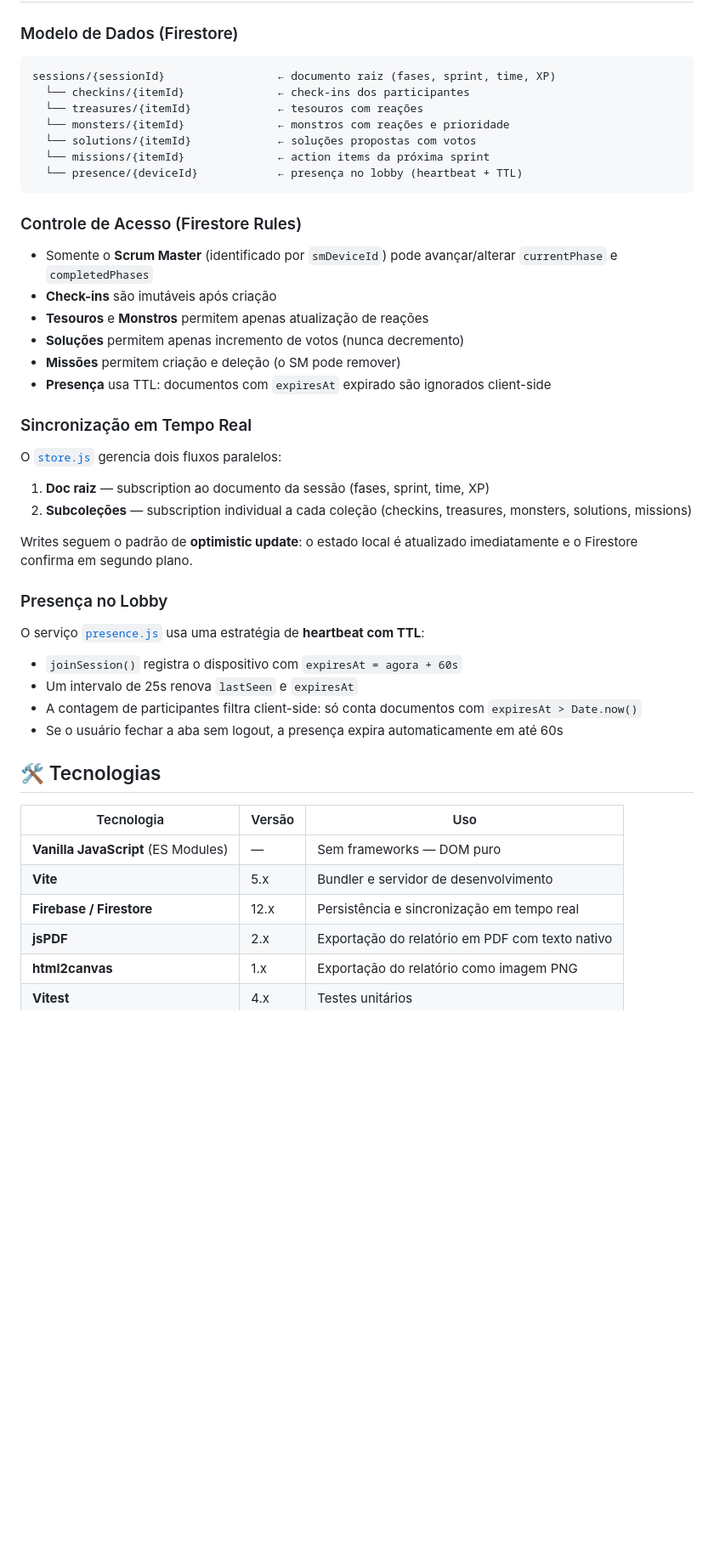
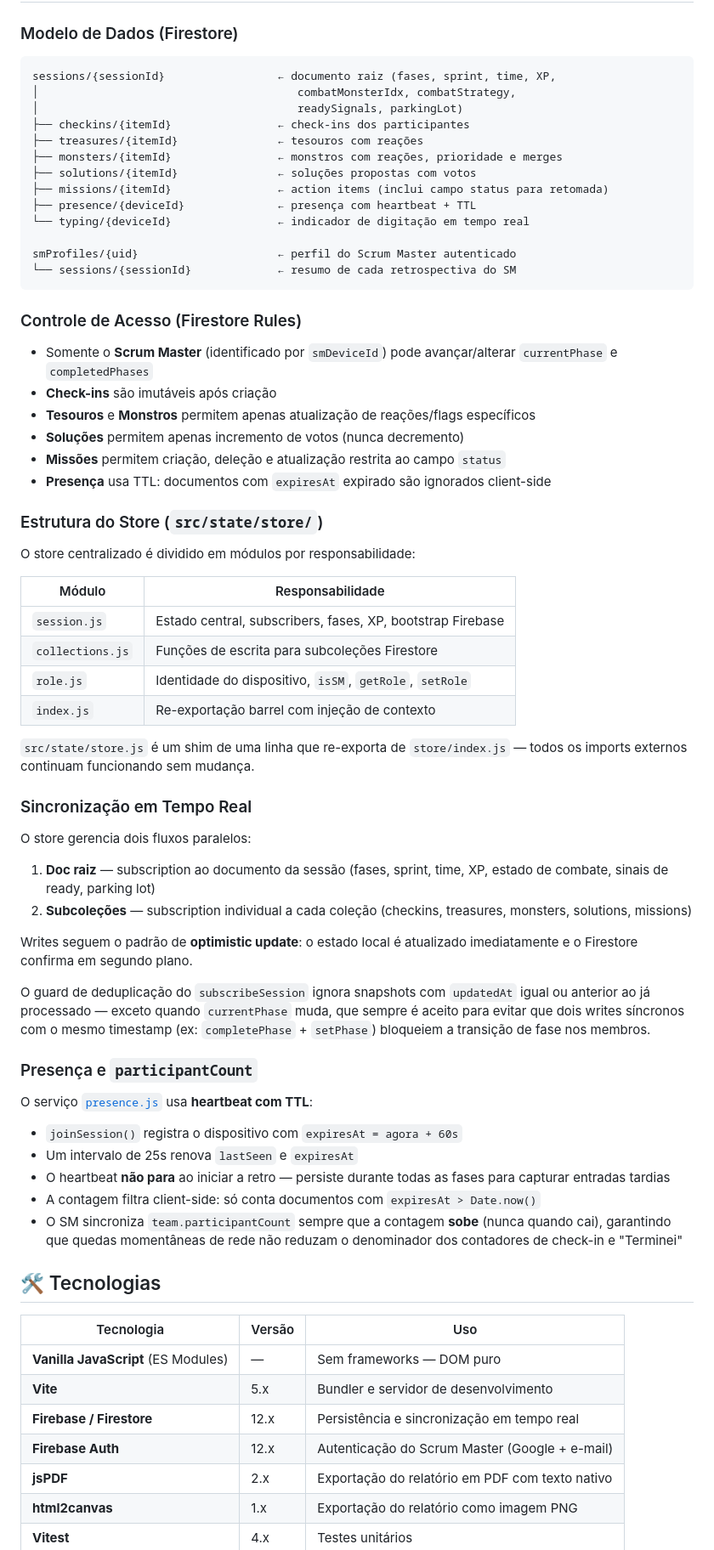
Before and after one commit to lorrananeves/jornada-da-sprint, a Markdown page: README.md, the part around one of its changes. Shown at 85% size. Rendered like a GitHub page; blank space fills up the shorter version.

````diff
--- a/README.md
+++ b/README.md
@@ -167,41 +194,63 @@ firebase deploy --only firestore:rules
 ### Modelo de Dados (Firestore)
 
 ```
-sessions/{sessionId}                 ← documento raiz (fases, sprint, time, XP)
-  └── checkins/{itemId}              ← check-ins dos participantes
-  └── treasures/{itemId}             ← tesouros com reações
-  └── monsters/{itemId}              ← monstros com reações e prioridade
-  └── solutions/{itemId}             ← soluções propostas com votos
-  └── missions/{itemId}              ← action items da próxima sprint
-  └── presence/{deviceId}            ← presença no lobby (heartbeat + TTL)
+sessions/{sessionId}                 ← documento raiz (fases, sprint, time, XP,
+│                                       combatMonsterIdx, combatStrategy,
+│                                       readySignals, parkingLot)
+├── checkins/{itemId}                ← check-ins dos participantes
+├── treasures/{itemId}               ← tesouros com reações
+├── monsters/{itemId}                ← monstros com reações, prioridade e merges
+├── solutions/{itemId}               ← soluções propostas com votos
+├── missions/{itemId}                ← action items (inclui campo status para retomada)
+├── presence/{deviceId}              ← presença com heartbeat + TTL
+└── typing/{deviceId}                ← indicador de digitação em tempo real
+
+smProfiles/{uid}                     ← perfil do Scrum Master autenticado
+└── sessions/{sessionId}             ← resumo de cada retrospectiva do SM
 ```
 
 ### Controle de Acesso (Firestore Rules)
 
 - Somente o **Scrum Master** (identificado por `smDeviceId`) pode avançar/alterar `currentPhase` e `completedPhases`
 - **Check-ins** são imutáveis após criação
-- **Tesouros** e **Monstros** permitem apenas atualização de reações
+- **Tesouros** e **Monstros** permitem apenas atualização de reações/flags específicos
 - **Soluções** permitem apenas incremento de votos (nunca decremento)
-- **Missões** permitem criação e deleção (o SM pode remover)
+- **Missões** permitem criação, deleção e atualização restrita ao campo `status`
 - **Presença** usa TTL: documentos com `expiresAt` expirado são ignorados client-side
+
+### Estrutura do Store (`src/state/store/`)
+
+O store centralizado é dividido em módulos por responsabilidade:
+
+| Módulo | Responsabilidade |
+|---|---|
+| `session.js` | Estado central, subscribers, fases, XP, bootstrap Firebase |
+| `collections.js` | Funções de escrita para subcoleções Firestore |
+| `role.js` | Identidade do dispositivo, `isSM`, `getRole`, `setRole` |
+| `index.js` | Re-exportação barrel com injeção de contexto |
+
+`src/state/store.js` é um shim de uma linha que re-exporta de `store/index.js` — todos os imports externos continuam funcionando sem mudança.
 
 ### Sincronização em Tempo Real
 
-O [`store.js`](src/state/store.js) gerencia dois fluxos paralelos:
+O store gerencia dois fluxos paralelos:
 
-1. **Doc raiz** — subscription ao documento da sessão (fases, sprint, time, XP)
+1. **Doc raiz** — subscription ao documento da sessão (fases, sprint, time, XP, estado de combate, sinais de ready, parking lot)
 2. **Subcoleções** — subscription individual a cada coleção (checkins, treasures, monsters, solutions, missions)
 
 Writes seguem o padrão de **optimistic update**: o estado local é atualizado imediatamente e o Firestore confirma em segundo plano.
 
-### Presença no Lobby
+O guard de deduplicação do `subscribeSession` ignora snapshots com `updatedAt` igual ou anterior ao já processado — exceto quando `currentPhase` muda, que sempre é aceito para evitar que dois writes síncronos com o mesmo timestamp (ex: `completePhase` + `setPhase`) bloqueiem a transição de fase nos membros.
 
-O serviço [`presence.js`](src/services/presence.js) usa uma estratégia de **heartbeat com TTL**:
+### Presença e `participantCount`
+
+O serviço [`presence.js`](src/services/presence.js) usa **heartbeat com TTL**:
 
 - `joinSession()` registra o dispositivo com `expiresAt = agora + 60s`
 - Um intervalo de 25s renova `lastSeen` e `expiresAt`
-- A contagem de participantes filtra client-side: só conta documentos com `expiresAt > Date.now()`
-- Se o usuário fechar a aba sem logout, a presença expira automaticamente em até 60s
+- O heartbeat **não para** ao iniciar a retro — persiste durante todas as fases para capturar entradas tardias
+- A contagem filtra client-side: só conta documentos com `expiresAt > Date.now()`
+- O SM sincroniza `team.participantCount` sempre que a contagem **sobe** (nunca quando cai), garantindo que quedas momentâneas de rede não reduzam o denominador dos contadores de check-in e "Terminei"
 
 ## 🛠️ Tecnologias
 
@@ -210,6 +259,7 @@ O serviço [`presence.js`](src/services/presence.js) usa uma estratégia de **he
 | **Vanilla JavaScript** (ES Modules) | — | Sem frameworks — DOM puro |
 | **Vite** | 5.x | Bundler e servidor de desenvolvimento |
 | **Firebase / Firestore** | 12.x | Persistência e sincronização em tempo real |
+| **Firebase Auth** | 12.x | Autenticação do Scrum Master (Google + e-mail) |
 | **jsPDF** | 2.x | Exportação do relatório em PDF com texto nativo |
 | **html2canvas** | 1.x | Exportação do relatório como imagem PNG |
 | **Vitest** | 4.x | Testes unitários |
````
Also changed, not shown: other parts of README.md (+87 -44 lines).
